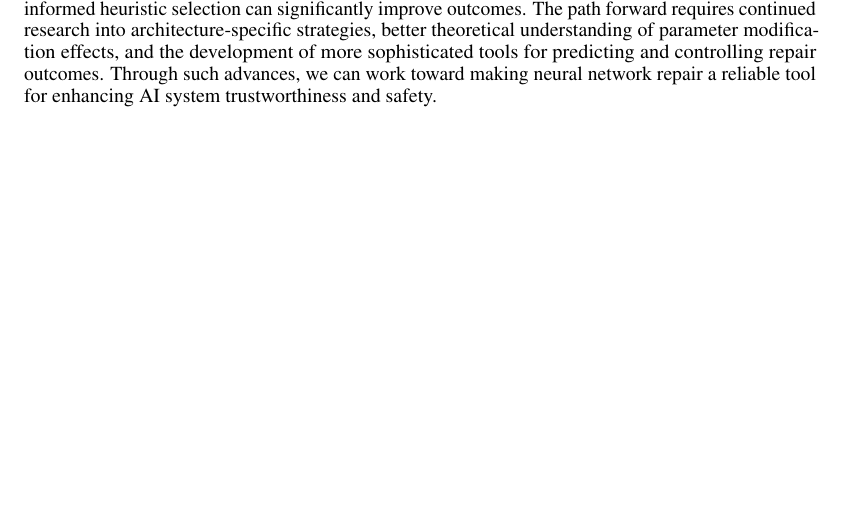
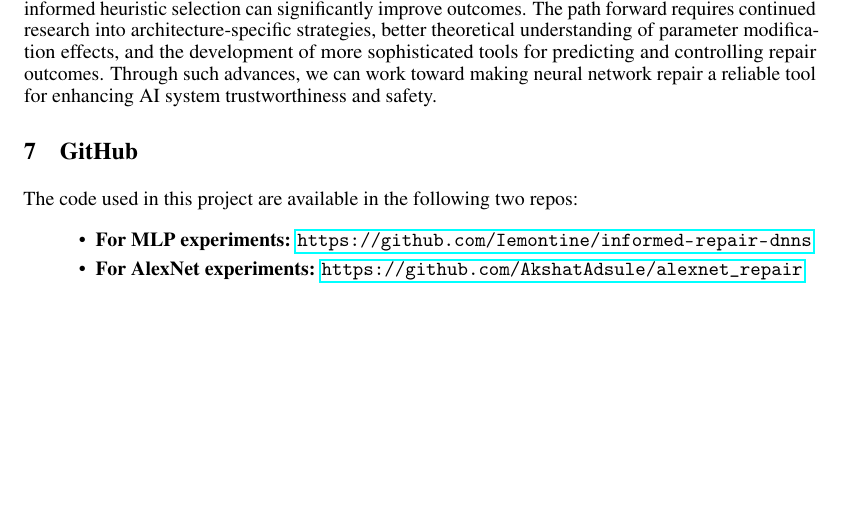
Before and after one commit to Iemontine/informed-repair-dnns, a LaTeX paper (paper/neurips_2025.tex): part of page 12 of 12 before the commit and part of page 13 of 14 after it, cut so that both start at the same text, the shorter picture padded with empty space. Compiled offline with pdfLaTeX.

Commit message:
update paper with github links, figures

```diff
--- a/paper/neurips_2025.tex
+++ b/paper/neurips_2025.tex
@@ -410,8 +420,15 @@ This work contributes to the broader goal of trustworthy AI by making neural net
 
 Ultimately, our findings demonstrate that while neural network repair remains a challenging problem, informed heuristic selection can significantly improve outcomes. The path forward requires continued research into architecture-specific strategies, better theoretical understanding of parameter modification effects, and the development of more sophisticated tools for predicting and controlling repair outcomes. Through such advances, we can work toward making neural network repair a reliable tool for enhancing AI system trustworthiness and safety.
 
+\section{GitHub}
 
-% Add bibliography at the end
+The code used in this project are available in the following two repos:
+\begin{itemize}
+	\item \textbf{For MLP experiments:} \url{https://github.com/Iemontine/informed-repair-dnns}
+	\item \textbf{For AlexNet experiments:} \url{https://github.com/AkshatAdsule/alexnet_repair}
+\end{itemize}
+
+\newpage
 \bibliographystyle{unsrt}
 \bibliography{references}
 
```
Also changed, not shown: paper/neurips_2025.pdf, paper/neurips_2025.tex (10 more changed lines), 5 other files.
